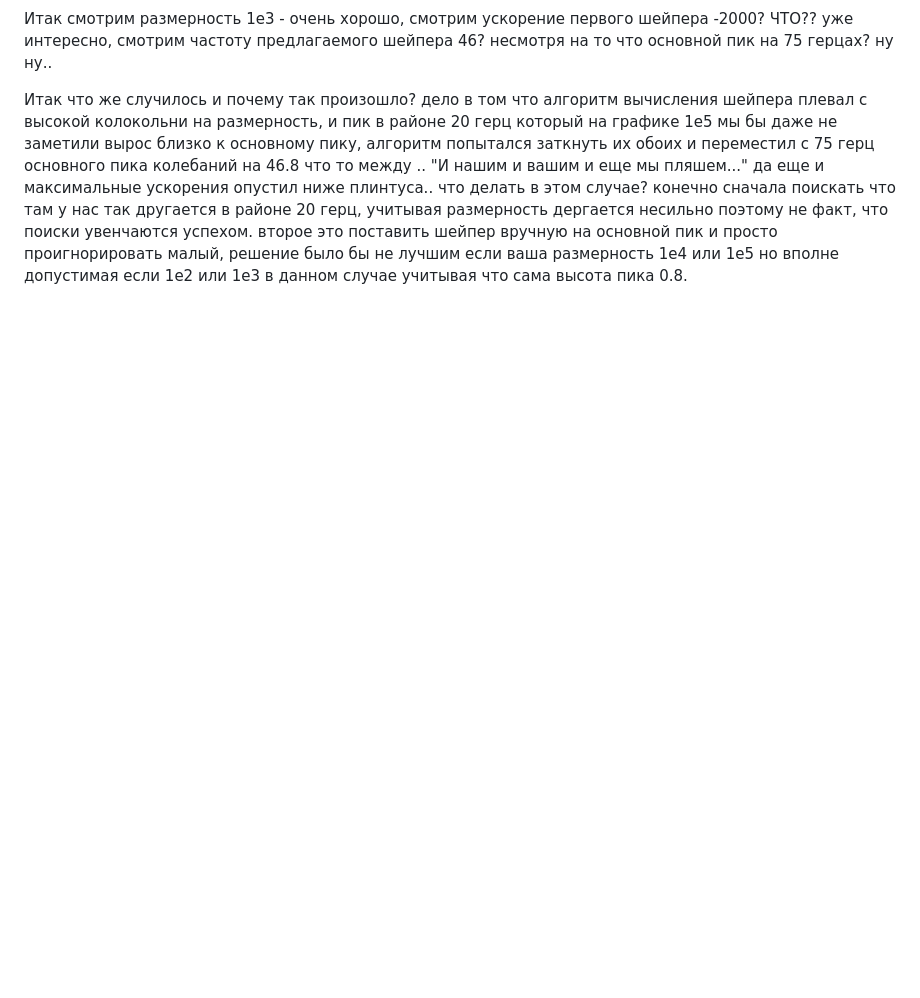
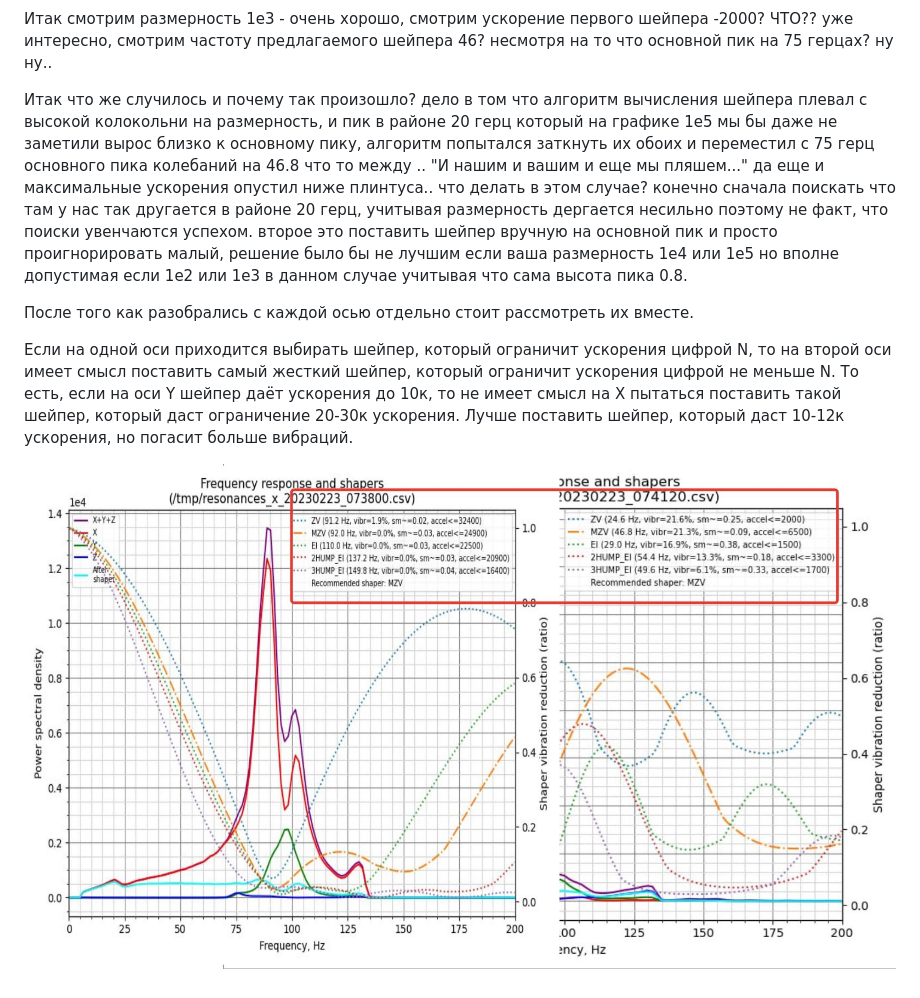
Before and after one commit to Tombraider2006/klipperFB6, a Markdown page: accel_graph/readme.md, the part around the change. Drawn GitHub-style; pictures changed too: accel_graph/dual.jpg (added); blank space fills up the shorter version.

Commit message:
правки

```diff
--- a/accel_graph/readme.md
+++ b/accel_graph/readme.md
@@ -39,3 +39,9 @@
 Итак смотрим размерность 1е3 - очень хорошо, смотрим ускорение первого шейпера -2000? ЧТО??  уже интересно, смотрим частоту предлагаемого шейпера 46?  несмотря на то что основной пик на 75 герцах? ну ну..
 
 Итак что же случилось и почему так произошло? дело в том что алгоритм вычисления шейпера плевал с высокой колокольни на размерность, и пик в районе 20 герц который на графике 1е5 мы бы даже не заметили вырос близко к основному пику, алгоритм попытался заткнуть их обоих и переместил с 75 герц основного пика колебаний на 46.8 что то между .. "И нашим и вашим и еще мы пляшем..."  да еще и максимальные ускорения опустил ниже плинтуса..  что делать в этом случае? конечно сначала поискать что там у нас так другается в районе 20 герц, учитывая размерность дергается несильно поэтому не факт, что поиски увенчаются успехом. второе это поставить шейпер вручную на основной пик и просто проигнорировать малый, решение было бы не лучшим если ваша размерность 1е4 или 1е5 но вполне допустимая если 1е2 или 1е3 в данном случае учитывая что сама высота пика 0.8.
+
+После того как разобрались с каждой осью отдельно стоит рассмотреть их вместе.
+
+Если на одной оси приходится выбирать шейпер, который ограничит ускорения цифрой N, то на второй оси имеет смысл поставить самый жесткий шейпер, который ограничит ускорения цифрой не меньше N. То есть, если на оси Y шейпер даёт ускорения до 10к, то не имеет смысл на Х пытаться поставить такой шейпер, который даст ограничение 20-30к ускорения. Лучше поставить шейпер, который даст 10-12к ускорения, но погасит больше вибраций.
+
+![](dual.jpg)
```
